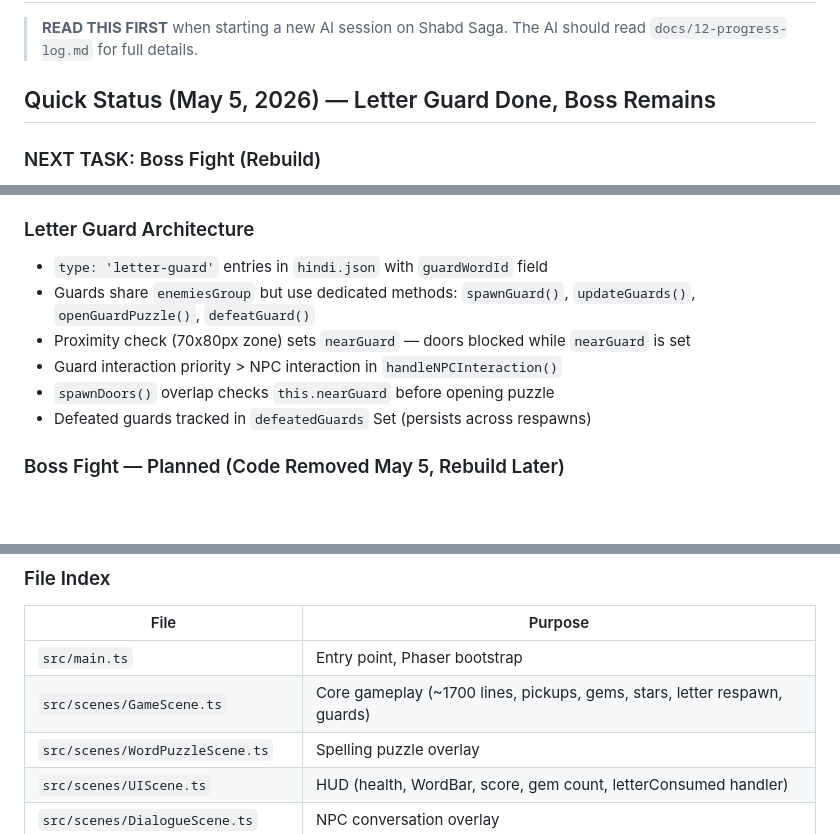
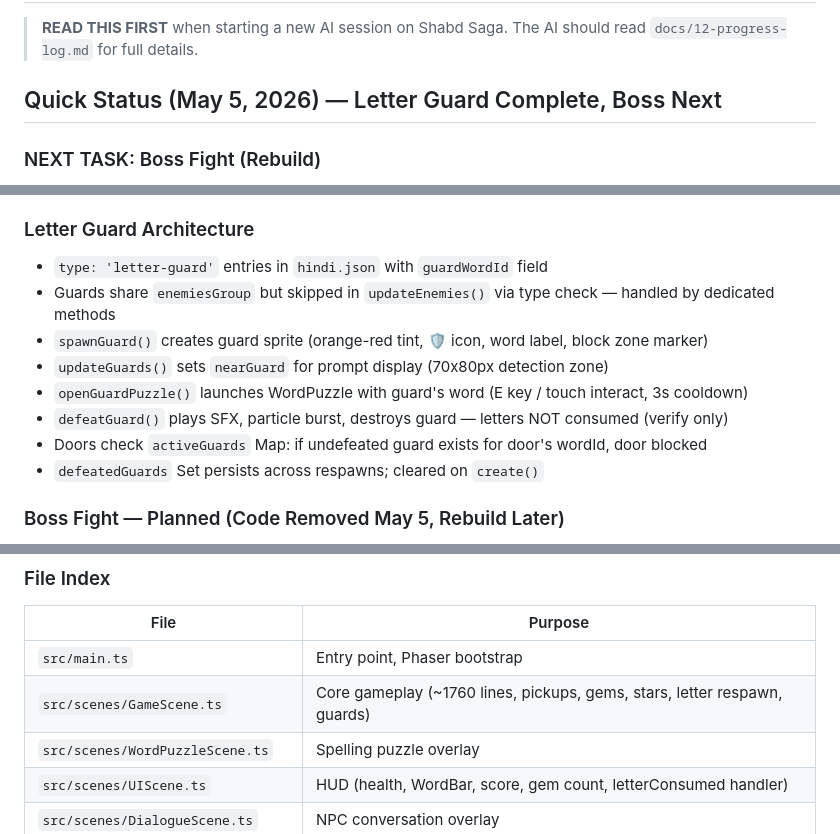
Before and after one commit to mesepith/Shabd-Saga, a Markdown page: docs/AI-SESSION-HANDOFF.md, 3 parts joined by grey strips. Rendered like a GitHub page; blank space fills up the shorter version.

```diff
--- a/docs/AI-SESSION-HANDOFF.md
+++ b/docs/AI-SESSION-HANDOFF.md
@@ -3,7 +3,7 @@
 > **READ THIS FIRST** when starting a new AI session on Shabd Saga.
 > The AI should read `docs/12-progress-log.md` for full details.
 
-## Quick Status (May 5, 2026) — Letter Guard Done, Boss Remains
+## Quick Status (May 5, 2026) — Letter Guard Complete, Boss Next
 
 ### NEXT TASK: Boss Fight (Rebuild)
 Boss fight was removed May 5 (non-functional placeholder). Rebuild from scratch using the multi-phase spell-to-damage mechanic described in the design docs. WordPuzzleScene already supports `caller` param for scene resume.
@@ -34,11 +34,13 @@ Boss fight was removed May 5 (non-functional placeholder). Rebuild from scratch
 
 ### Letter Guard Architecture
 - `type: 'letter-guard'` entries in `hindi.json` with `guardWordId` field
-- Guards share `enemiesGroup` but use dedicated methods: `spawnGuard()`, `updateGuards()`, `openGuardPuzzle()`, `defeatGuard()`
-- Proximity check (70x80px zone) sets `nearGuard` — doors blocked while `nearGuard` is set
-- Guard interaction priority > NPC interaction in `handleNPCInteraction()`
-- `spawnDoors()` overlap checks `this.nearGuard` before opening puzzle
-- Defeated guards tracked in `defeatedGuards` Set (persists across respawns)
+- Guards share `enemiesGroup` but skipped in `updateEnemies()` via type check — handled by dedicated methods
+- `spawnGuard()` creates guard sprite (orange-red tint, 🛡️ icon, word label, block zone marker)
+- `updateGuards()` sets `nearGuard` for prompt display (70x80px detection zone)
+- `openGuardPuzzle()` launches WordPuzzle with guard's word (E key / touch interact, 3s cooldown)
+- `defeatGuard()` plays SFX, particle burst, destroys guard — letters NOT consumed (verify only)
+- Doors check `activeGuards` Map: if undefeated guard exists for door's wordId, door blocked
+- `defeatedGuards` Set persists across respawns; cleared on `create()`
 
 ### Boss Fight — Planned (Code Removed May 5, Rebuild Later)
 The BossScene was removed because the initial implementation was non-functional (placeholder auto-win, no real WordPuzzleScene integration, broken physics). The boss concept remains planned — see design doc for the intended multi-phase spell-to-damage mechanic.
@@ -71,7 +73,7 @@ npm run dev        # Frontend at http://localhost:5174
 | File | Purpose |
 |------|---------|
 | `src/main.ts` | Entry point, Phaser bootstrap |
-| `src/scenes/GameScene.ts` | Core gameplay (~1700 lines, pickups, gems, stars, letter respawn, guards) |
+| `src/scenes/GameScene.ts` | Core gameplay (~1760 lines, pickups, gems, stars, letter respawn, guards) |
 | `src/scenes/WordPuzzleScene.ts` | Spelling puzzle overlay |
 | `src/scenes/UIScene.ts` | HUD (health, WordBar, score, gem count, letterConsumed handler) |
 | `src/scenes/DialogueScene.ts` | NPC conversation overlay |
```
Also changed, not shown: docs/12-progress-log.md (+21 -0 lines).
